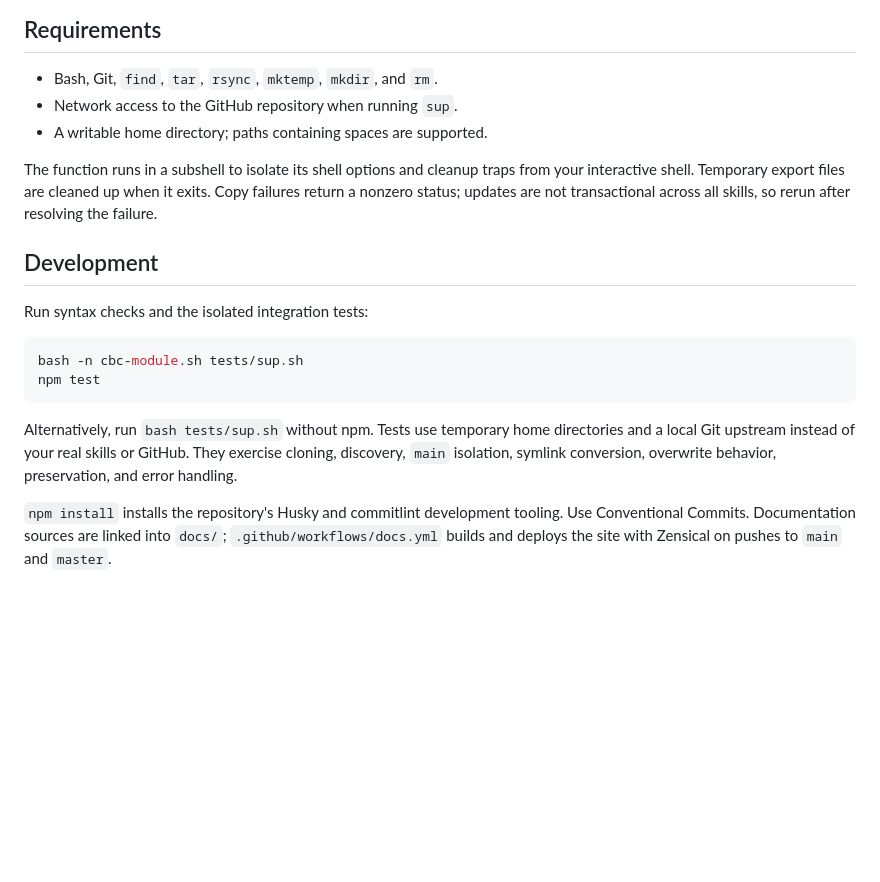
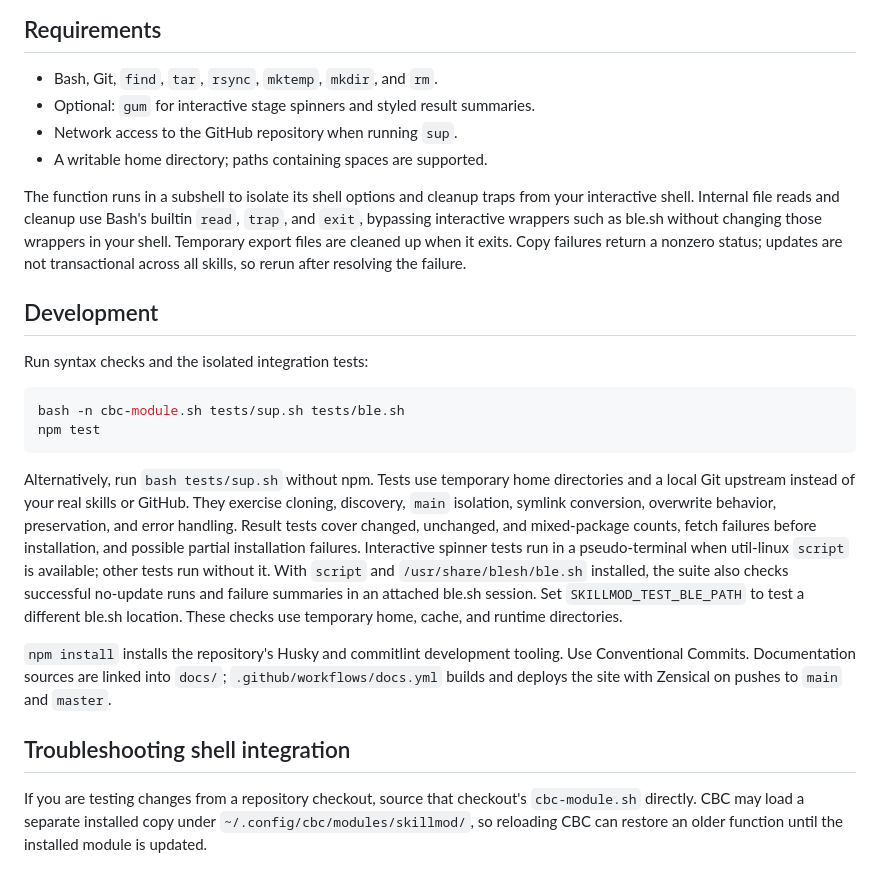
Before and after one commit to iop098321qwe/skillmod, a Markdown page: README.md, the part around one of its changes. Drawn GitHub-style; blank space fills up the shorter version.

````diff
--- a/README.md
+++ b/README.md
@@ -60,12 +108,16 @@ blocking a skill directory is also reported as an error.
 ## Requirements
 
 - Bash, Git, `find`, `tar`, `rsync`, `mktemp`, `mkdir`, and `rm`.
+- Optional: `gum` for interactive stage spinners and styled result summaries.
 - Network access to the GitHub repository when running `sup`.
 - A writable home directory; paths containing spaces are supported.
 
 The function runs in a subshell to isolate its shell options and cleanup
-traps from your interactive shell. Temporary export files are cleaned up
-when it exits. Copy failures return a nonzero status; updates are not
+traps from your interactive shell. Internal file reads and cleanup use
+Bash's builtin `read`, `trap`, and `exit`, bypassing interactive wrappers
+such as ble.sh without changing those wrappers in your shell. Temporary
+export files are cleaned up when it exits. Copy failures return a nonzero
+status; updates are not
 transactional across all skills, so rerun after resolving the failure.
 
 ## Development
@@ -73,7 +125,7 @@ transactional across all skills, so rerun after resolving the failure.
 Run syntax checks and the isolated integration tests:
 
 ```bash
-bash -n cbc-module.sh tests/sup.sh
+bash -n cbc-module.sh tests/sup.sh tests/ble.sh
 npm test
 ```
 
@@ -81,8 +133,23 @@ Alternatively, run `bash tests/sup.sh` without npm. Tests use temporary
 home directories and a local Git upstream instead of your real skills or
 GitHub. They exercise cloning, discovery, `main` isolation, symlink
 conversion, overwrite behavior, preservation, and error handling.
+Result tests cover changed, unchanged, and mixed-package counts, fetch
+failures before installation, and possible partial installation failures.
+Interactive spinner tests run in a pseudo-terminal when util-linux
+`script` is available; other tests run without it.
+With `script` and `/usr/share/blesh/ble.sh` installed, the suite also checks
+successful no-update runs and failure summaries in an attached ble.sh
+session. Set `SKILLMOD_TEST_BLE_PATH` to test a different ble.sh location.
+These checks use temporary home, cache, and runtime directories.
 
 `npm install` installs the repository's Husky and commitlint development
 tooling. Use Conventional Commits. Documentation sources are linked into
 `docs/`; `.github/workflows/docs.yml` builds and deploys the site with
 Zensical on pushes to `main` and `master`.
+
+## Troubleshooting shell integration
+
+If you are testing changes from a repository checkout, source that
+checkout's `cbc-module.sh` directly. CBC may load a separate installed copy
+under `~/.config/cbc/modules/skillmod/`, so reloading CBC can restore an
+older function until the installed module is updated.
````
Also changed, not shown: other parts of README.md (+50 -2 lines).
